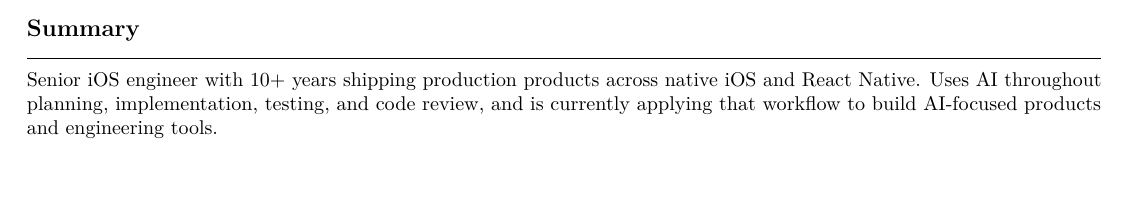
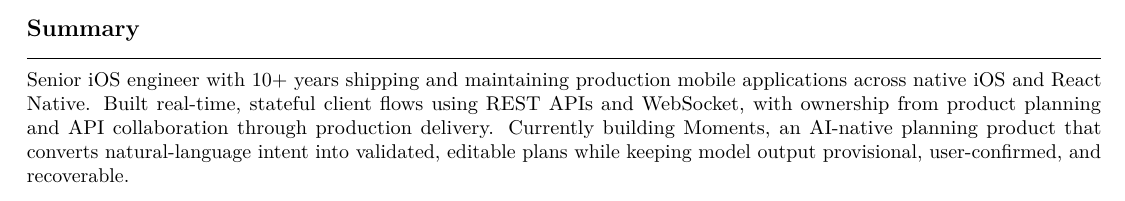
Before and after one commit to timyeou1234/resume, a LaTeX CV (resumes/ai.tex, which reads sections/summary/ai.tex): part of page 1 of 2, cut so that both start at the same text. Compiled offline with pdfLaTeX; a LaTeX package or settings file that is missing is left out.

Commit message:
Rewrite AI resume summary around production iOS and AI product ownership

```diff
--- a/sections/summary/ai.tex
+++ b/sections/summary/ai.tex
@@ -1,4 +1,2 @@
 \section{Summary}
-Senior iOS engineer with 10+ years shipping production products across native iOS and
-React Native. Uses AI throughout planning, implementation, testing, and code review, and is
-currently applying that workflow to build AI-focused products and engineering tools.
+Senior iOS engineer with 10+ years shipping and maintaining production mobile applications across native iOS and React Native. Built real-time, stateful client flows using REST APIs and WebSocket, with ownership from product planning and API collaboration through production delivery. Currently building Moments, an AI-native planning product that converts natural-language intent into validated, editable plans while keeping model output provisional, user-confirmed, and recoverable.
```
